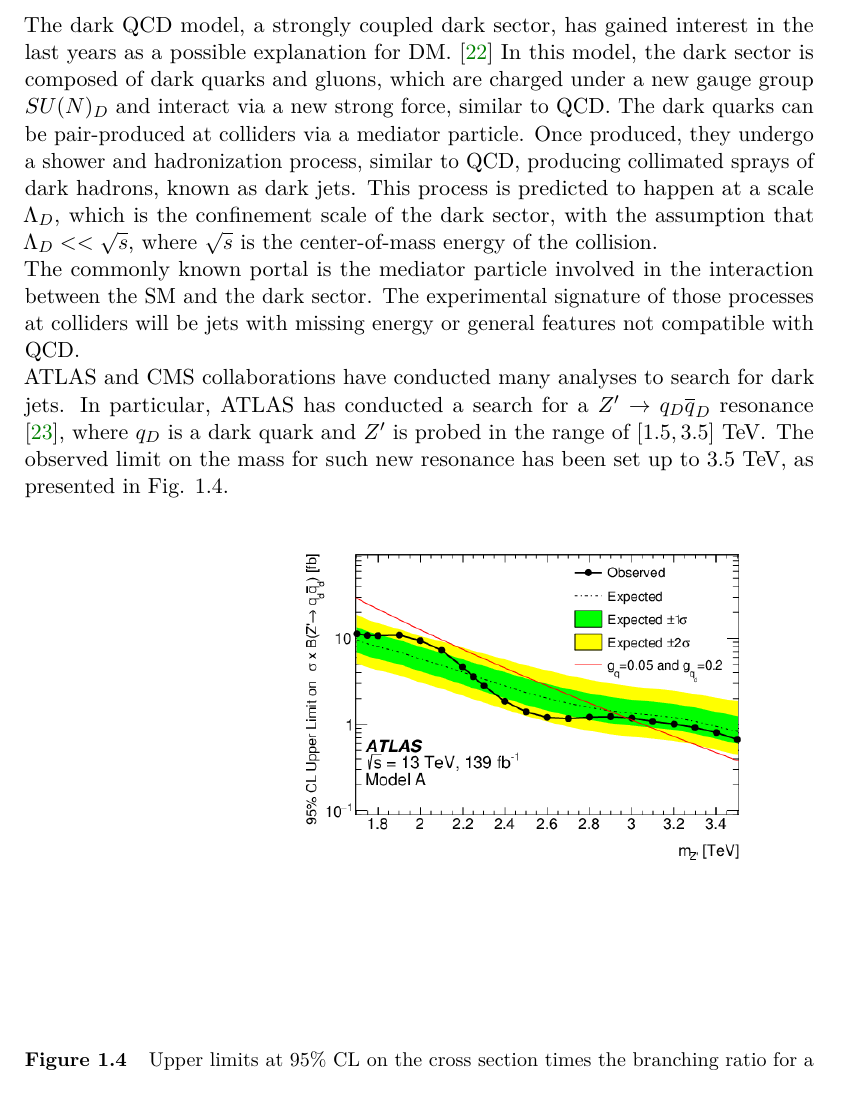
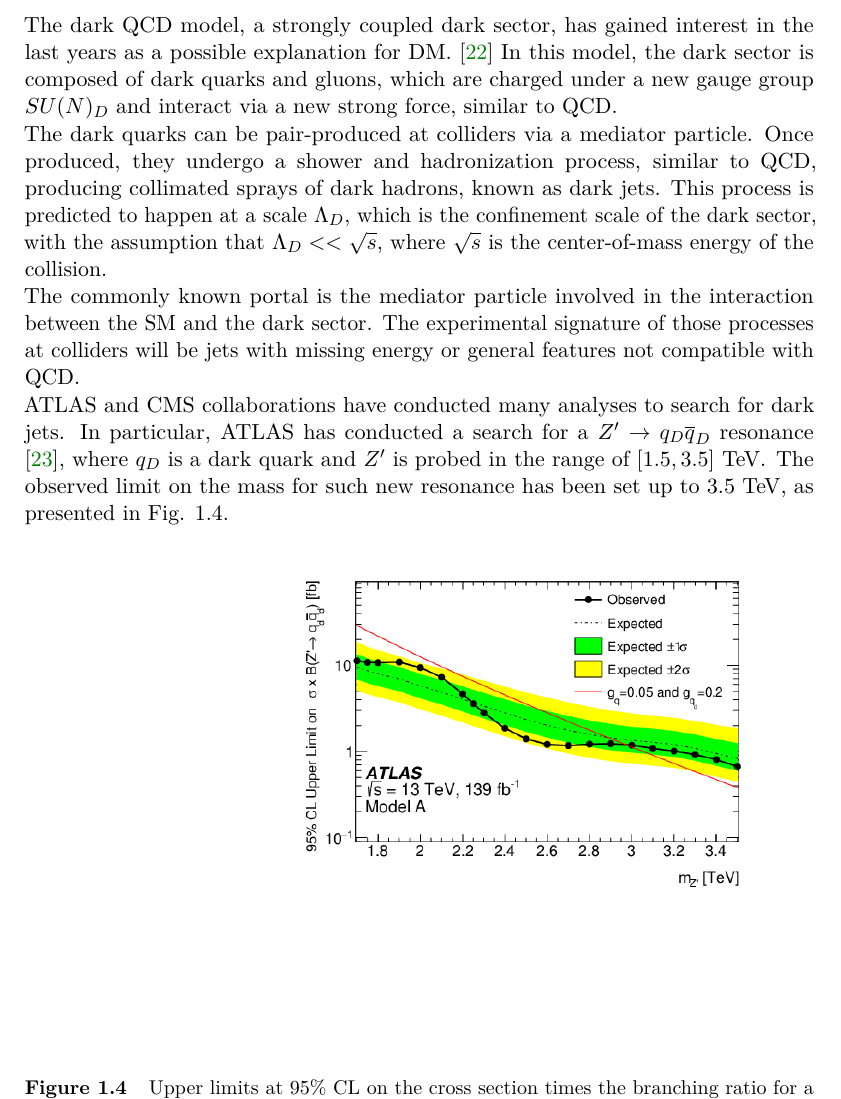
Before and after one commit to ValeTin21/TESI, a LaTeX thesis (Tesi.tex, which reads Chap_1.tex): part of page 17 of 24, cut so that both start at the same text. Compiled offline with pdfLaTeX.

Commit message:
Completing Chapter 1

```diff
--- a/Chap_1.tex
+++ b/Chap_1.tex
@@ -241,7 +241,7 @@ ATLAS and CMS collaborations have conducted many analyses to search for HVT deca
 %-------------------------------------------------------------------------------
 \subsection{Dark Jets}\label{sec:SM_BSM/BSM/DJ}
 The dark QCD model, a strongly coupled dark sector, has gained interest in the last years as a possible explanation for DM. \cite{DarkJets_GG}
-In this model, the dark sector is composed of dark quarks and gluons, which are charged under a new gauge group $SU(N)_D$ and interact via a new strong force, similar to QCD.
+In this model, the dark sector is composed of dark quarks and gluons, which are charged under a new gauge group $SU(N)_D$ and interact via a new strong force, similar to QCD. \\
 The dark quarks can be pair-produced at colliders via a mediator particle. Once produced, they undergo a shower and hadronization process, similar to QCD, producing collimated sprays of dark hadrons, known as dark jets. This process is predicted to happen at a scale $\Lambda_D$, which is the confinement scale of the dark sector, with the assumption that $\Lambda_D << \sqrt{s}$, where $\sqrt{s}$ is the center-of-mass energy of the collision.\\
 The commonly known portal is the mediator particle involved in the interaction between the SM and the dark sector. The experimental signature of those processes at colliders will be jets with missing energy or general features not compatible with QCD.\\
 ATLAS and CMS collaborations have conducted many analyses to search for dark jets. In particular, ATLAS has conducted a search for a $Z'\rightarrow q_D \overline{q}_D$ resonance \cite{ATLAS_DJ}, where $q_D$ is a dark quark and $Z'$ is probed in the range of $[1.5, 3.5] \text{ TeV}$. The observed limit on the mass for such new resonance has been set up to $3.5 \text{ TeV}$, as presented in Fig. \ref{fig:SM_BSM/HVT/ATLAS_DJ}.
```
Also changed, not shown: Tesi.pdf, 2 other files.
